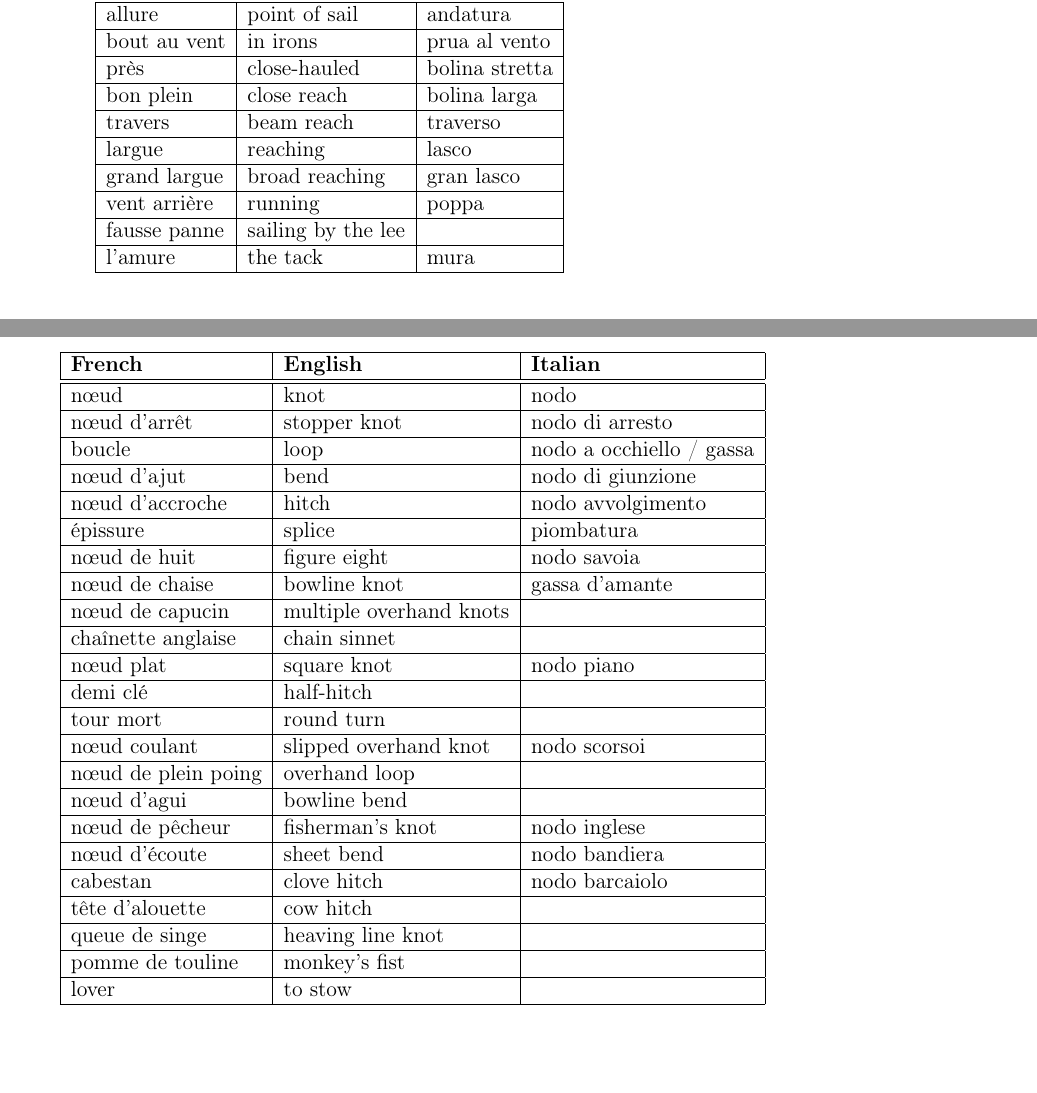
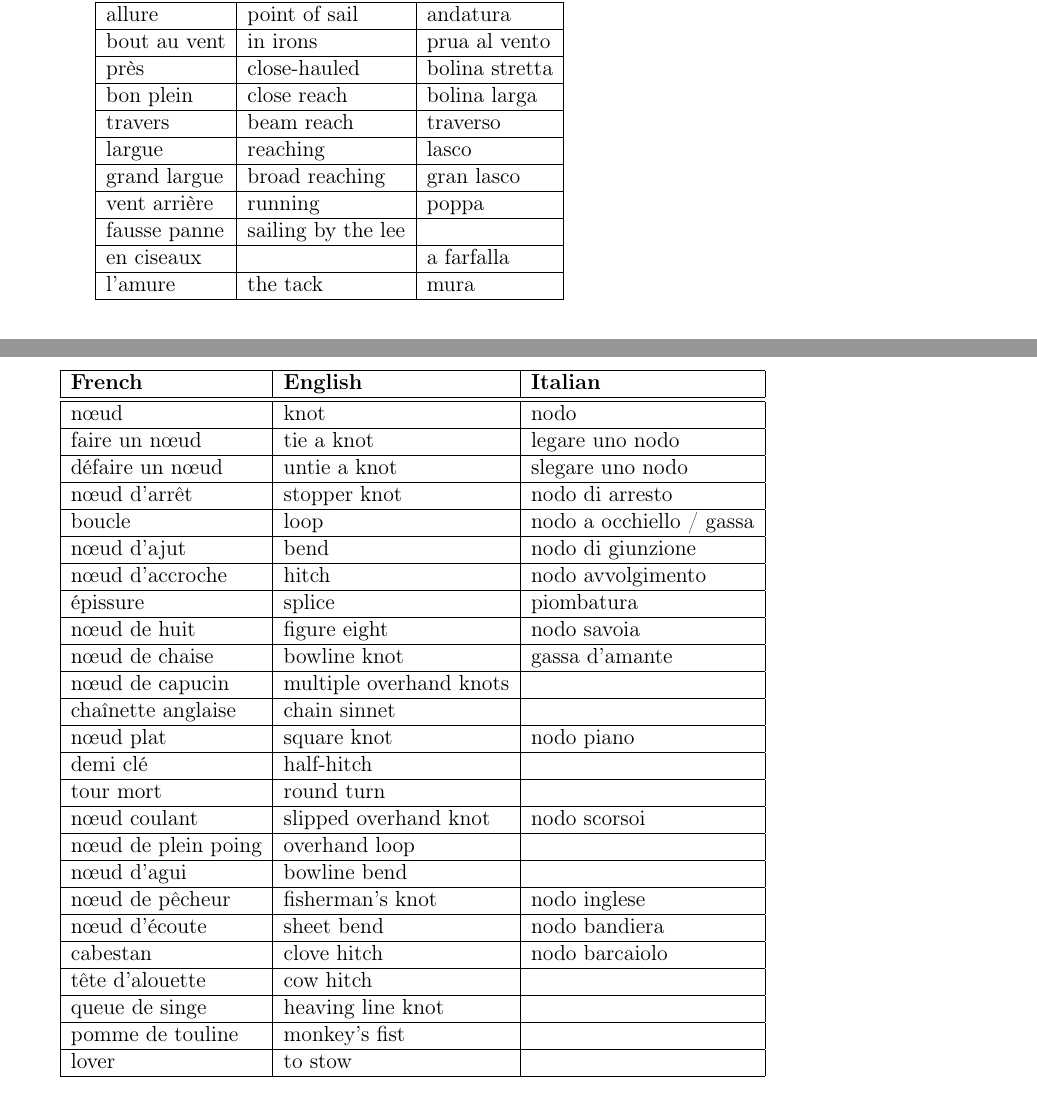
Before and after one commit to lasercata/sailing_terminology_translations, a LaTeX document (Sailing_voc.tex): two parts of pages 6 and 9 of 10, joined at a grey line, cut so that both start at the same text. Compiled offline with pdfLaTeX.

Commit message:
Corrections + adding terms and translations

```diff
--- a/Sailing_voc.tex
+++ b/Sailing_voc.tex
@@ -636,6 +636,11 @@
             &
             \\
             \hline % }}}2
+            en ciseaux % {{{2
+            &
+            & a farfalla
+            \\
+            \hline % }}}2
             l'amure % {{{2
             & the tack
             & mura
@@ -1033,6 +1043,16 @@
             & nodo
             \\
             \hline % }}}2
+            faire un n\oe ud % {{{2
+            & tie a knot
+            & legare uno nodo
+            \\
+            \hline % }}}2
+            défaire un n\oe ud % {{{2
+            & untie a knot
+            & slegare uno nodo
+            \\
+            \hline % }}}2
             n\oe ud d'arrêt % {{{2
             & stopper knot
             & nodo di arresto
```
Also changed, not shown: Sailing_voc.pdf, Sailing_voc.tex (28 more changed lines).
